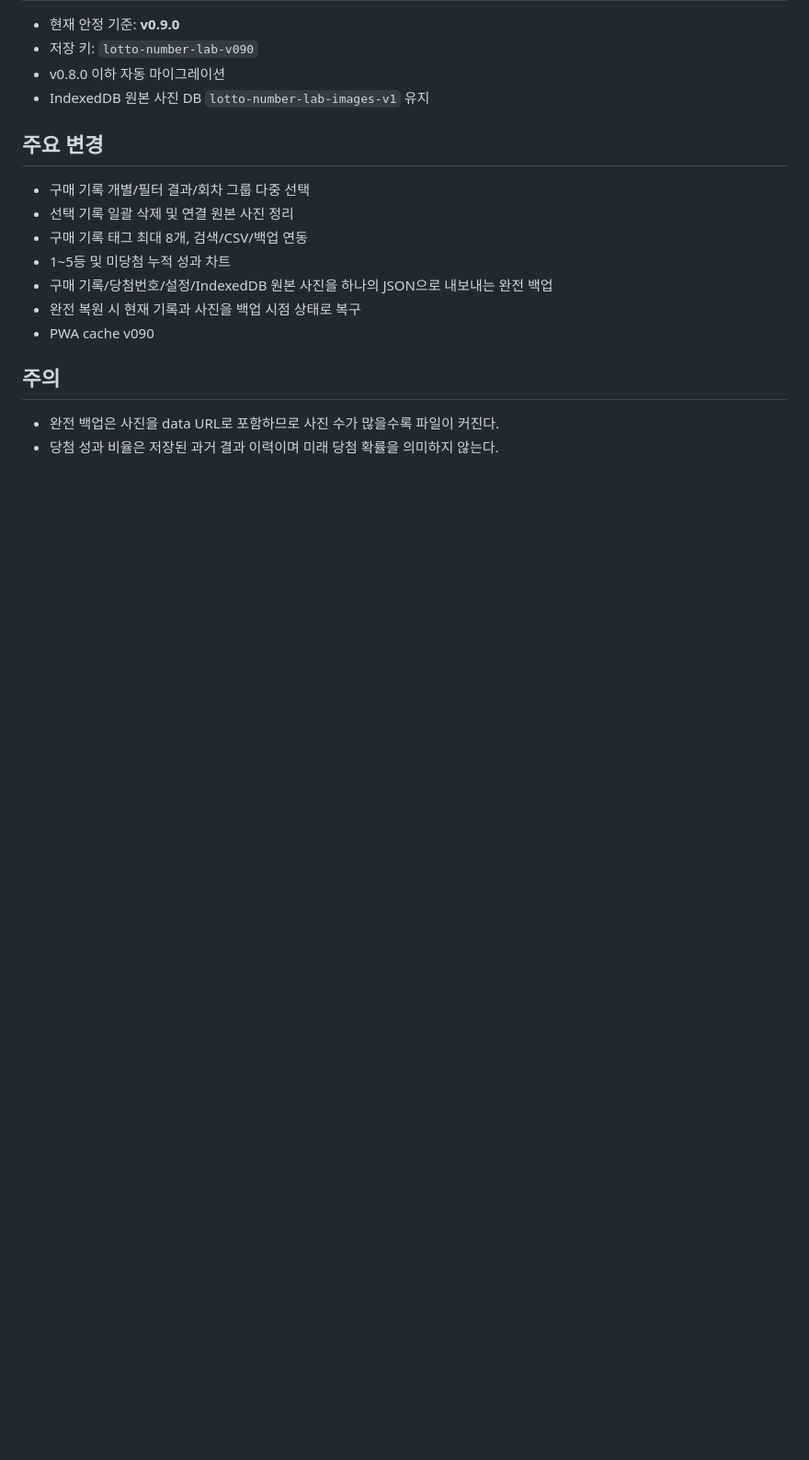
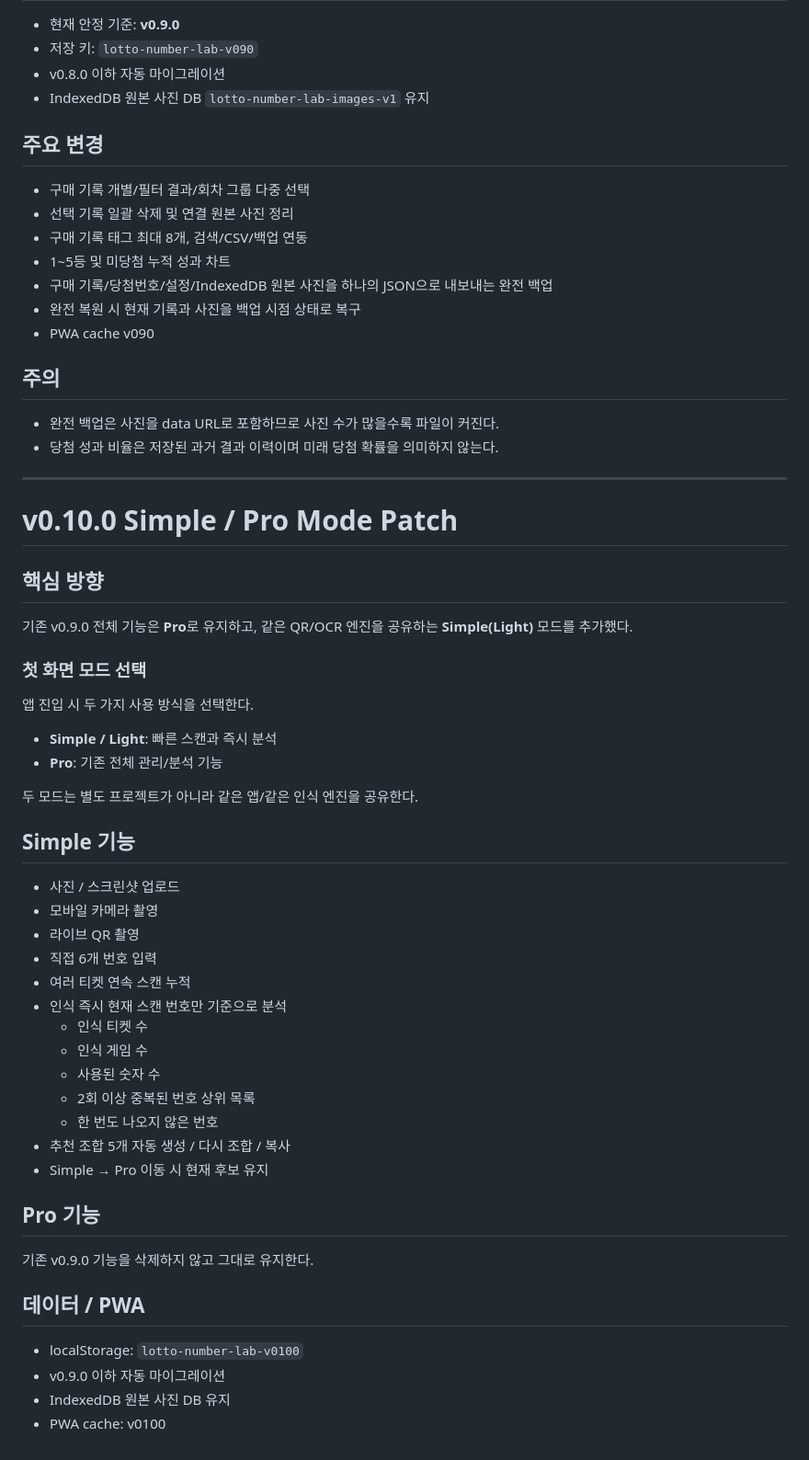
Before and after one commit to kdc916/Lotto-Number-Lab, a Markdown page: HANDOFF.md, the part around the change. Shown at 92% size. Drawn GitHub-style; blank space fills up the shorter version.

Commit message:
Document v0.10.0 Simple Pro patch

```diff
--- a/HANDOFF.md
+++ b/HANDOFF.md
@@ -566,3 +566,42 @@ QR이 없는 사진 OCR 결과에서 3~4자리 회차 후보를 찾는 보조
 ## 주의
 - 완전 백업은 사진을 data URL로 포함하므로 사진 수가 많을수록 파일이 커진다.
 - 당첨 성과 비율은 저장된 과거 결과 이력이며 미래 당첨 확률을 의미하지 않는다.
+
+
+---
+
+# v0.10.0 Simple / Pro Mode Patch
+
+## 핵심 방향
+기존 v0.9.0 전체 기능은 **Pro**로 유지하고, 같은 QR/OCR 엔진을 공유하는 **Simple(Light)** 모드를 추가했다.
+
+### 첫 화면 모드 선택
+앱 진입 시 두 가지 사용 방식을 선택한다.
+- **Simple / Light**: 빠른 스캔과 즉시 분석
+- **Pro**: 기존 전체 관리/분석 기능
+
+두 모드는 별도 프로젝트가 아니라 같은 앱/같은 인식 엔진을 공유한다.
+
+## Simple 기능
+- 사진 / 스크린샷 업로드
+- 모바일 카메라 촬영
+- 라이브 QR 촬영
+- 직접 6개 번호 입력
+- 여러 티켓 연속 스캔 누적
+- 인식 즉시 현재 스캔 번호만 기준으로 분석
+  - 인식 티켓 수
+  - 인식 게임 수
+  - 사용된 숫자 수
+  - 2회 이상 중복된 번호 상위 목록
+  - 한 번도 나오지 않은 번호
+- 추천 조합 5개 자동 생성 / 다시 조합 / 복사
+- Simple → Pro 이동 시 현재 후보 유지
+
+## Pro 기능
+기존 v0.9.0 기능을 삭제하지 않고 그대로 유지한다.
+
+## 데이터 / PWA
+- localStorage: `lotto-number-lab-v0100`
+- v0.9.0 이하 자동 마이그레이션
+- IndexedDB 원본 사진 DB 유지
+- PWA cache: v0100
```
